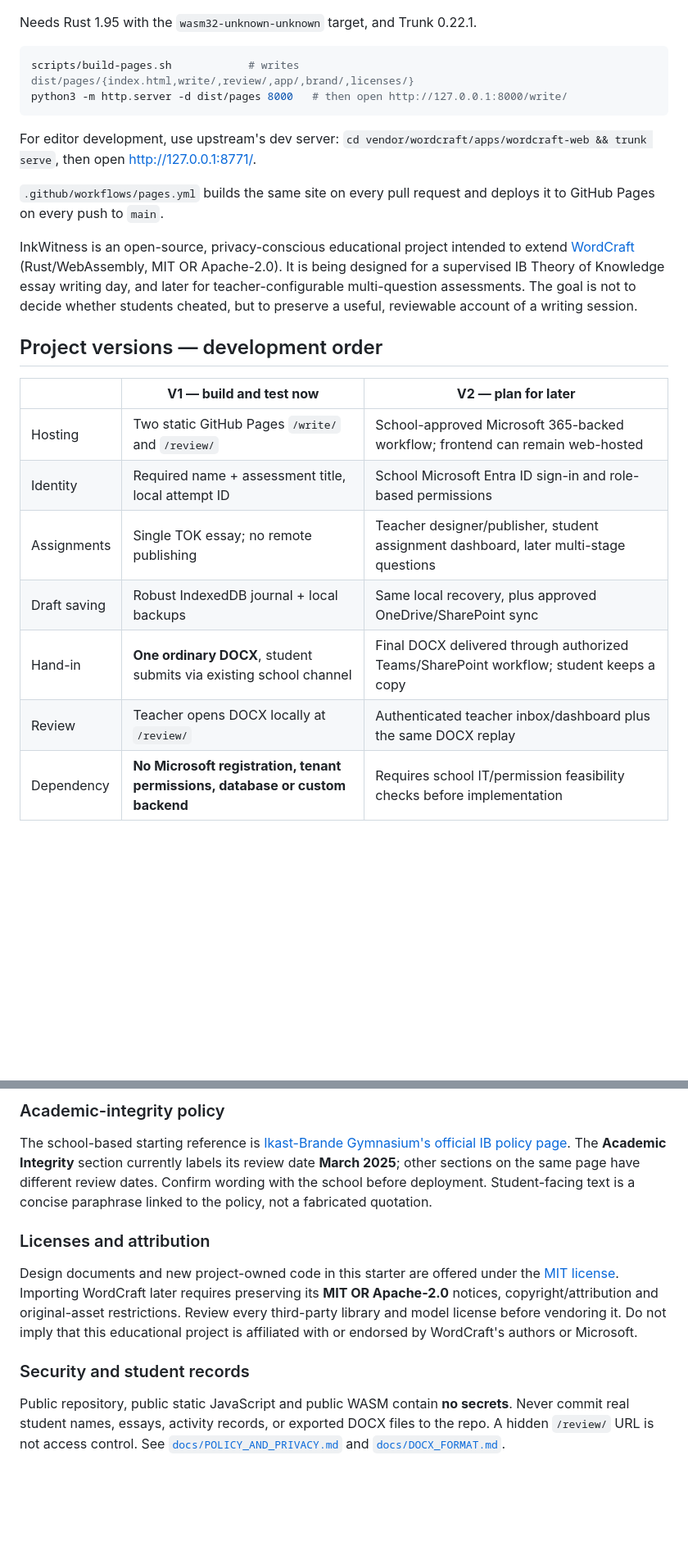
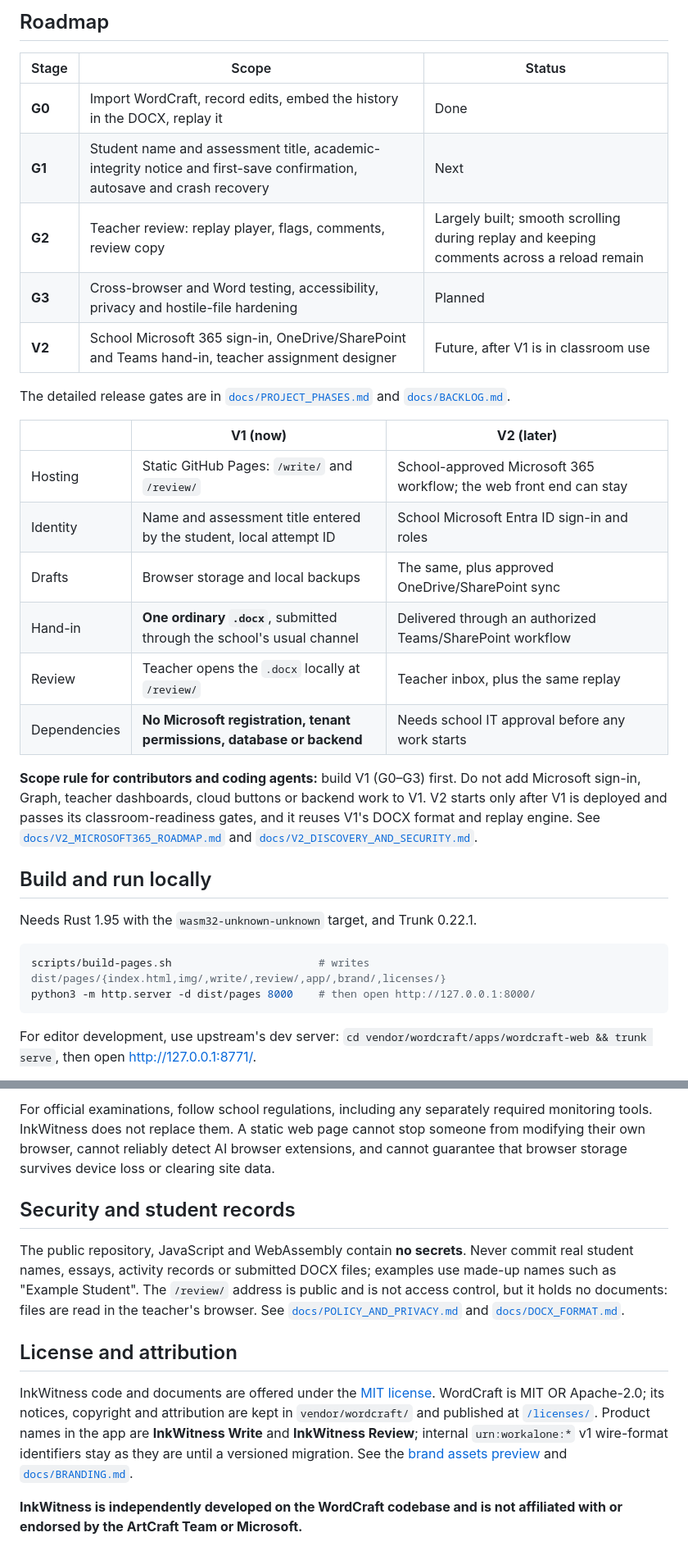
Before and after one commit to RktRobinhood/InkWitness, a Markdown page: README.md, 2 parts joined by grey strips. Shown at 82% size. Drawn GitHub-style; blank space fills up the shorter version.

````diff
--- a/README.md
+++ b/README.md
@@ -17,26 +70,34 @@
+## Roadmap
+
+| Stage | Scope | Status |
+|---|---|---|
+| **G0** | Import WordCraft, record edits, embed the history in the DOCX, replay it | Done |
+| **G1** | Student name and assessment title, academic-integrity notice and first-save confirmation, autosave and crash recovery | Next |
+| **G2** | Teacher review: replay player, flags, comments, review copy | Largely built; smooth scrolling during replay and keeping comments across a reload remain |
+| **G3** | Cross-browser and Word testing, accessibility, privacy and hostile-file hardening | Planned |
+| **V2** | School Microsoft 365 sign-in, OneDrive/SharePoint and Teams hand-in, teacher assignment designer | Future, after V1 is in classroom use |
+
+The detailed release gates are in [`docs/PROJECT_PHASES.md`](docs/PROJECT_PHASES.md) and [`docs/BACKLOG.md`](docs/BACKLOG.md).
+
+| | **V1 (now)** | **V2 (later)** |
+|---|---|---|
+| Hosting | Static GitHub Pages: `/write/` and `/review/` | School-approved Microsoft 365 workflow; the web front end can stay |
+| Identity | Name and assessment title entered by the student, local attempt ID | School Microsoft Entra ID sign-in and roles |
+| Drafts | Browser storage and local backups | The same, plus approved OneDrive/SharePoint sync |
+| Hand-in | **One ordinary `.docx`**, submitted through the school's usual channel | Delivered through an authorized Teams/SharePoint workflow |
+| Review | Teacher opens the `.docx` locally at `/review/` | Teacher inbox, plus the same replay |
+| Dependencies | **No Microsoft registration, tenant permissions, database or backend** | Needs school IT approval before any work starts |
+
+**Scope rule for contributors and coding agents:** build V1 (G0–G3) first. Do not add Microsoft sign-in, Graph, teacher dashboards, cloud buttons or backend work to V1. V2 starts only after V1 is deployed and passes its classroom-readiness gates, and it reuses V1's DOCX format and replay engine. See [`docs/V2_MICROSOFT365_ROADMAP.md`](docs/V2_MICROSOFT365_ROADMAP.md) and [`docs/V2_DISCOVERY_AND_SECURITY.md`](docs/V2_DISCOVERY_AND_SECURITY.md).
+
+## Build and run locally
 
 Needs Rust 1.95 with the `wasm32-unknown-unknown` target, and Trunk 0.22.1.
 
 ```sh
-scripts/build-pages.sh            # writes dist/pages/{index.html,write/,review/,app/,brand/,licenses/}
-python3 -m http.server -d dist/pages 8000   # then open http://127.0.0.1:8000/write/
+scripts/build-pages.sh                       # writes dist/pages/{index.html,img/,write/,review/,app/,brand/,licenses/}
+python3 -m http.server -d dist/pages 8000    # then open http://127.0.0.1:8000/
 ```
 
 For editor development, use upstream's dev server: `cd vendor/wordcraft/apps/wordcraft-web && trunk serve`, then open <http://127.0.0.1:8771/>.
 
-`.github/workflows/pages.yml` builds the same site on every pull request and deploys it to GitHub Pages on every push to `main`.
-
-InkWitness is an open-source, privacy-conscious educational project intended to extend [WordCraft](https://github.com/storytold/wordcraft) (Rust/WebAssembly, MIT OR Apache-2.0). It is being designed for a supervised IB Theory of Knowledge essay writing day, and later for teacher-configurable multi-question assessments. The goal is not to decide whether students cheated, but to preserve a useful, reviewable account of a writing session.
-
-## Project versions — development order
-
-| | **V1 — build and test now** | **V2 — plan for later** |
-|---|---|---|
-| Hosting | Two static GitHub Pages `/write/` and `/review/` | School-approved Microsoft 365-backed workflow; frontend can remain web-hosted |
-| Identity | Required name + assessment title, local attempt ID | School Microsoft Entra ID sign-in and role-based permissions |
-| Assignments | Single TOK essay; no remote publishing | Teacher designer/publisher, student assignment dashboard, later multi-stage questions |
-| Draft saving | Robust IndexedDB journal + local backups | Same local recovery, plus approved OneDrive/SharePoint sync |
-| Hand-in | **One ordinary DOCX**, student submits via existing school channel | Final DOCX delivered through authorized Teams/SharePoint workflow; student keeps a copy |
-| Review | Teacher opens DOCX locally at `/review/` | Authenticated teacher inbox/dashboard plus the same DOCX replay |
-| Dependency | **No Microsoft registration, tenant permissions, database or custom backend** | Requires school IT/permission feasibility checks before implementation |
-
@@ -116,12 +147,12 @@ WordCraft is **alpha software** (upstream estimates incomplete everyday-document
 
-### Academic-integrity policy
+For official examinations, follow school regulations, including any separately required monitoring tools. InkWitness does not replace them. A static web page cannot stop someone from modifying their own browser, cannot reliably detect AI browser extensions, and cannot guarantee that browser storage survives device loss or clearing site data.
 
-The school-based starting reference is [Ikast-Brande Gymnasium's official IB policy page](https://www.ikast-gym.dk/ib/more-about-the-ib/policies). The **Academic Integrity** section currently labels its review date **March 2025**; other sections on the same page have different review dates. Confirm wording with the school before deployment. Student-facing text is a concise paraphrase linked to the policy, not a fabricated quotation.
+## Security and student records
 
-### Licenses and attribution
+The public repository, JavaScript and WebAssembly contain **no secrets**. Never commit real student names, essays, activity records or submitted DOCX files; examples use made-up names such as "Example Student". The `/review/` address is public and is not access control, but it holds no documents: files are read in the teacher's browser. See [`docs/POLICY_AND_PRIVACY.md`](docs/POLICY_AND_PRIVACY.md) and [`docs/DOCX_FORMAT.md`](docs/DOCX_FORMAT.md).
 
-Design documents and new project-owned code in this starter are offered under the [MIT license](LICENSE). Importing WordCraft later requires preserving its **MIT OR Apache-2.0** notices, copyright/attribution and original-asset restrictions. Review every third-party library and model license before vendoring it. Do not imply that this educational project is affiliated with or endorsed by WordCraft's authors or Microsoft.
+## License and attribution
 
-### Security and student records
+InkWitness code and documents are offered under the [MIT license](LICENSE). WordCraft is MIT OR Apache-2.0; its notices, copyright and attribution are kept in `vendor/wordcraft/` and published at [`/licenses/`](https://rktrobinhood.github.io/InkWitness/licenses/). Product names in the app are **InkWitness Write** and **InkWitness Review**; internal `urn:workalone:*` v1 wire-format identifiers stay as they are until a versioned migration. See the [brand assets preview](assets/brand/preview.html) and [`docs/BRANDING.md`](docs/BRANDING.md).
 
-Public repository, public static JavaScript and public WASM contain **no secrets**. Never commit real student names, essays, activity records, or exported DOCX files to the repo. A hidden `/review/` URL is not access control. See [`docs/POLICY_AND_PRIVACY.md`](docs/POLICY_AND_PRIVACY.md) and [`docs/DOCX_FORMAT.md`](docs/DOCX_FORMAT.md).
+**InkWitness is independently developed on the WordCraft codebase and is not affiliated with or endorsed by the ArtCraft Team or Microsoft.**
````
Also changed, not shown: other parts of README.md (+87 -64 lines), docs/GITHUB_PAGES.md (+1 -1 lines), docs/UPSTREAM_LOCK.md (+1 -1 lines), site/img/review-sample.png (added), 6 other files.
